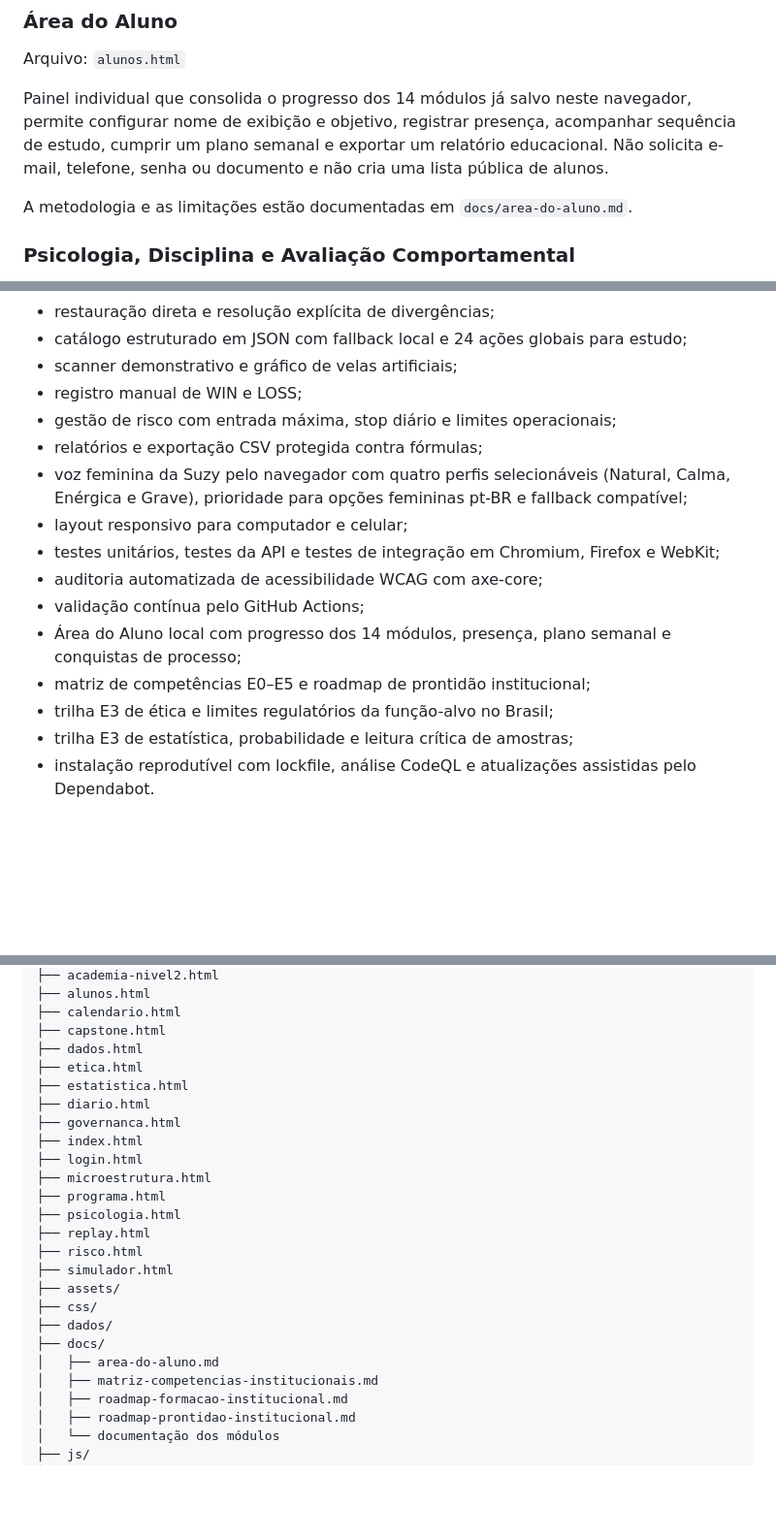
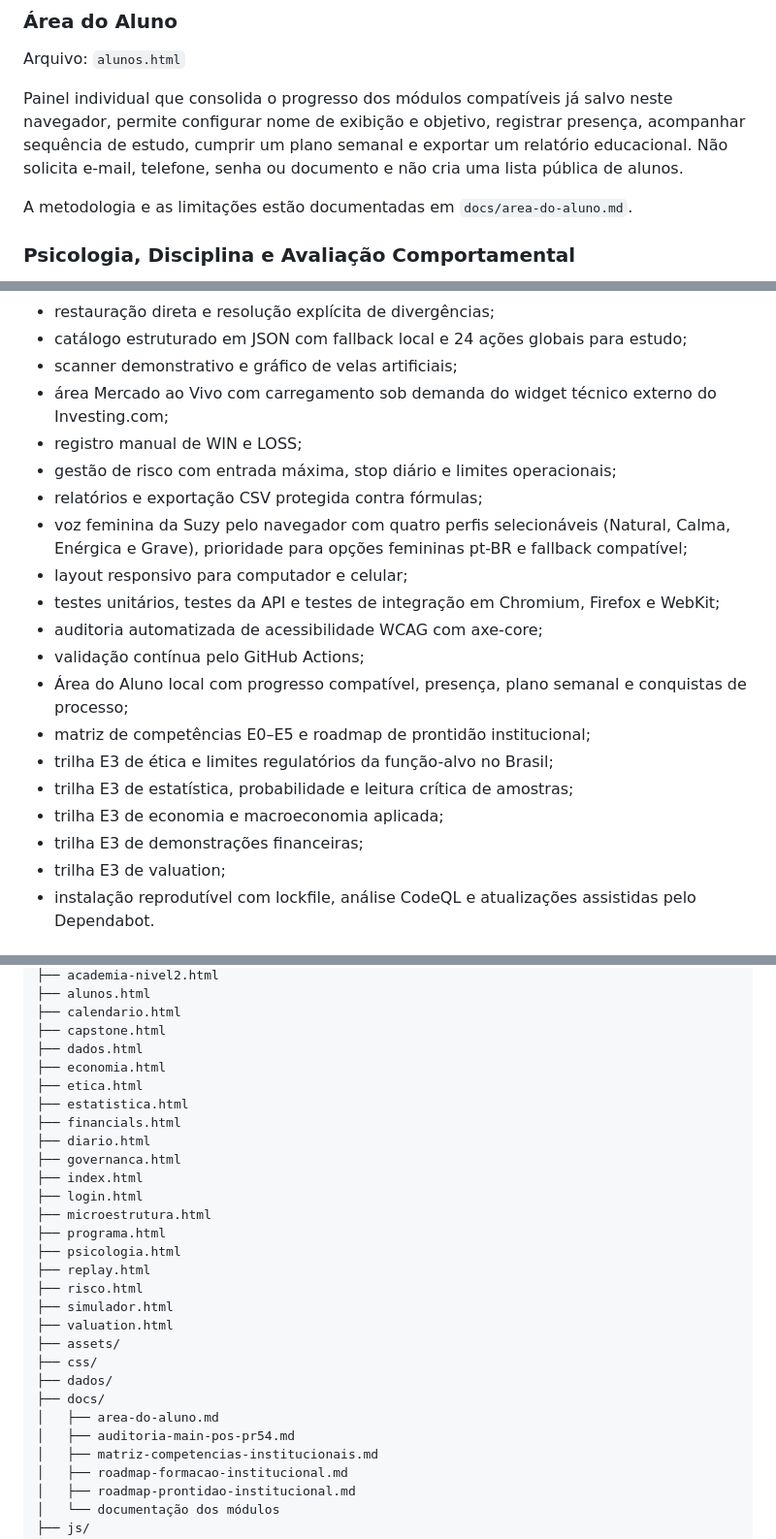
Before and after one commit to detritoscosmico/suzy-command-center, a Markdown page: README.md, 3 parts joined by grey strips. Shown at 97% size. GitHub-like rendering; blank space fills up the shorter version.

```diff
--- a/README.md
+++ b/README.md
@@ -112,7 +120,7 @@ A metodologia está documentada em `docs/trilha-estatistica-probabilidade.md`.
 
 Arquivo: `alunos.html`
 
-Painel individual que consolida o progresso dos 14 módulos já salvo neste navegador, permite configurar nome de exibição e objetivo, registrar presença, acompanhar sequência de estudo, cumprir um plano semanal e exportar um relatório educacional. Não solicita e-mail, telefone, senha ou documento e não cria uma lista pública de alunos.
+Painel individual que consolida o progresso dos módulos compatíveis já salvo neste navegador, permite configurar nome de exibição e objetivo, registrar presença, acompanhar sequência de estudo, cumprir um plano semanal e exportar um relatório educacional. Não solicita e-mail, telefone, senha ou documento e não cria uma lista pública de alunos.
 
 A metodologia e as limitações estão documentadas em `docs/area-do-aluno.md`.
 
@@ -286,6 +294,7 @@ Quando o SQLite antigo contém somente registros ativos e eles coincidem com o n
 - restauração direta e resolução explícita de divergências;
 - catálogo estruturado em JSON com fallback local e 24 ações globais para estudo;
 - scanner demonstrativo e gráfico de velas artificiais;
+- área Mercado ao Vivo com carregamento sob demanda do widget técnico externo do Investing.com;
 - registro manual de WIN e LOSS;
 - gestão de risco com entrada máxima, stop diário e limites operacionais;
 - relatórios e exportação CSV protegida contra fórmulas;
@@ -294,10 +303,13 @@ Quando o SQLite antigo contém somente registros ativos e eles coincidem com o n
 - testes unitários, testes da API e testes de integração em Chromium, Firefox e WebKit;
 - auditoria automatizada de acessibilidade WCAG com axe-core;
 - validação contínua pelo GitHub Actions;
-- Área do Aluno local com progresso dos 14 módulos, presença, plano semanal e conquistas de processo;
+- Área do Aluno local com progresso compatível, presença, plano semanal e conquistas de processo;
 - matriz de competências E0–E5 e roadmap de prontidão institucional;
 - trilha E3 de ética e limites regulatórios da função-alvo no Brasil;
 - trilha E3 de estatística, probabilidade e leitura crítica de amostras;
+- trilha E3 de economia e macroeconomia aplicada;
+- trilha E3 de demonstrações financeiras;
+- trilha E3 de valuation;
 - instalação reprodutível com lockfile, análise CodeQL e atualizações assistidas pelo Dependabot.
 
 ## Estrutura
@@ -315,8 +327,10 @@ suzy-command-center/
 ├── calendario.html
 ├── capstone.html
 ├── dados.html
+├── economia.html
 ├── etica.html
 ├── estatistica.html
+├── financials.html
 ├── diario.html
 ├── governanca.html
 ├── index.html
@@ -327,11 +341,13 @@ suzy-command-center/
 ├── replay.html
 ├── risco.html
 ├── simulador.html
+├── valuation.html
 ├── assets/
 ├── css/
 ├── dados/
 ├── docs/
 │   ├── area-do-aluno.md
+│   ├── auditoria-main-pos-pr54.md
 │   ├── matriz-competencias-institucionais.md
 │   ├── roadmap-formacao-institucional.md
 │   ├── roadmap-prontidao-institucional.md
```
Also changed, not shown: other parts of README.md (+18 -7 lines).
